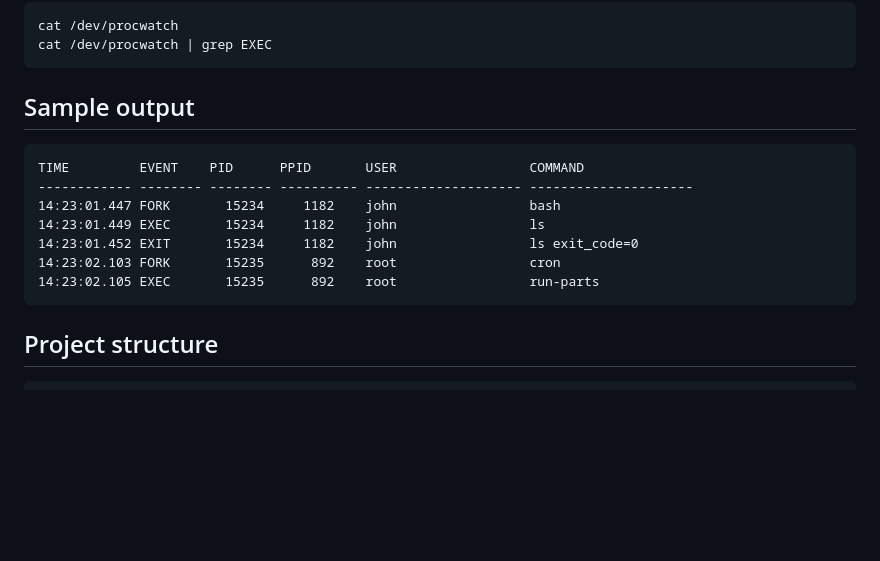
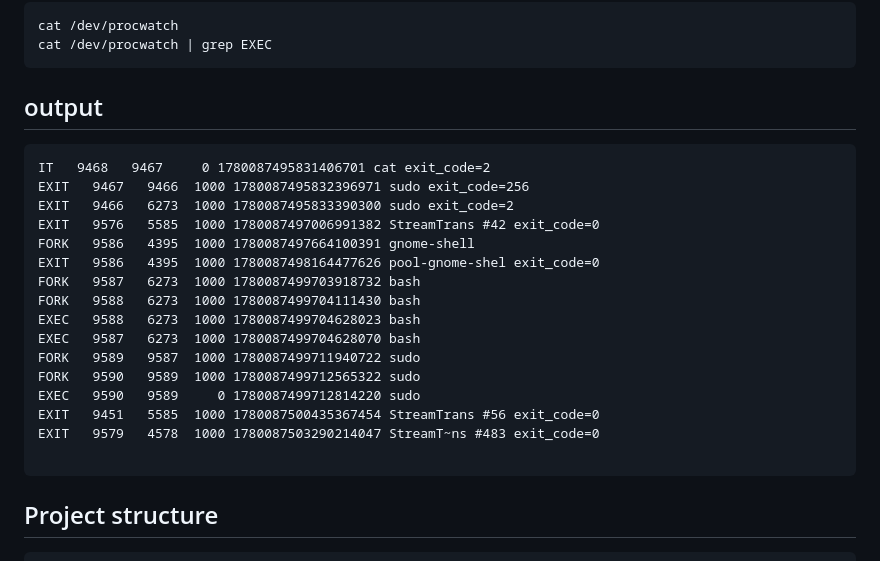
Before and after one commit to rahulbose10/procwatch, a Markdown page: README.md, the part around the change. Drawn GitHub-style; blank space fills up the shorter version.

Commit message:
update sample output in README.md

````diff
--- a/README.md
+++ b/README.md
@@ -76,16 +76,25 @@ cat /dev/procwatch
 cat /dev/procwatch | grep EXEC
 ```
 
-## Sample output
+## output
 
 ```
-TIME         EVENT    PID      PPID       USER                 COMMAND
------------- -------- -------- ---------- -------------------- ---------------------
-14:23:01.447 FORK       15234     1182    john                 bash
-14:23:01.449 EXEC       15234     1182    john                 ls
-14:23:01.452 EXIT       15234     1182    john                 ls exit_code=0
-14:23:02.103 FORK       15235      892    root                 cron
-14:23:02.105 EXEC       15235      892    root                 run-parts
+IT   9468   9467     0 1780087495831406701 cat exit_code=2
+EXIT   9467   9466  1000 1780087495832396971 sudo exit_code=256
+EXIT   9466   6273  1000 1780087495833390300 sudo exit_code=2
+EXIT   9576   5585  1000 1780087497006991382 StreamTrans #42 exit_code=0
+FORK   9586   4395  1000 1780087497664100391 gnome-shell
+EXIT   9586   4395  1000 1780087498164477626 pool-gnome-shel exit_code=0
+FORK   9587   6273  1000 1780087499703918732 bash
+FORK   9588   6273  1000 1780087499704111430 bash
+EXEC   9588   6273  1000 1780087499704628023 bash
+EXEC   9587   6273  1000 1780087499704628070 bash
+FORK   9589   9587  1000 1780087499711940722 sudo
+FORK   9590   9589  1000 1780087499712565322 sudo
+EXEC   9590   9589     0 1780087499712814220 sudo
+EXIT   9451   5585  1000 1780087500435367454 StreamTrans #56 exit_code=0
+EXIT   9579   4578  1000 1780087503290214047 StreamT~ns #483 exit_code=0
+
 ```
 
 ## Project structure
````
